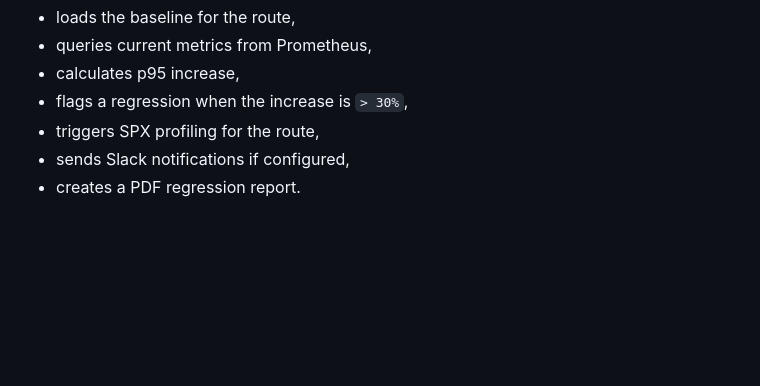
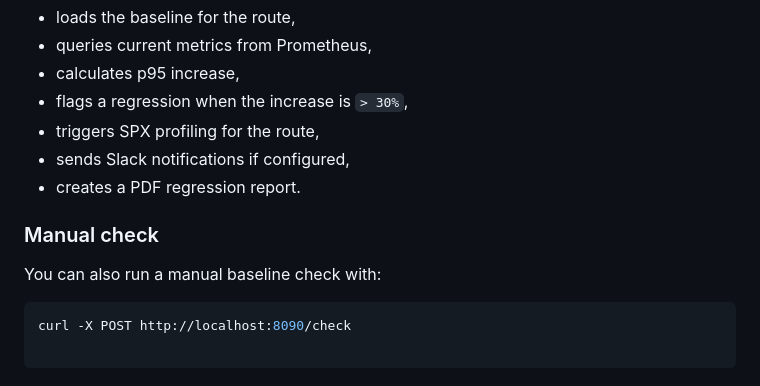
Before and after one commit to khalid-el-masnaoui/Performance-Observability-Automated-Regression-Detection-V2-Pipeline, a Markdown page: README.md, the part around the change. GitHub-like rendering; blank space fills up the shorter version.

Commit message:
how it works: manual checking

````diff
--- a/README.md
+++ b/README.md
@@ -193,3 +193,12 @@ The regression service then:
 - triggers SPX profiling for the route,
 - sends Slack notifications if configured,
 - creates a PDF regression report.
+
+### Manual check
+
+You can also run a manual baseline check with:
+
+```bash
+curl -X POST http://localhost:8090/check
+
+```
````
